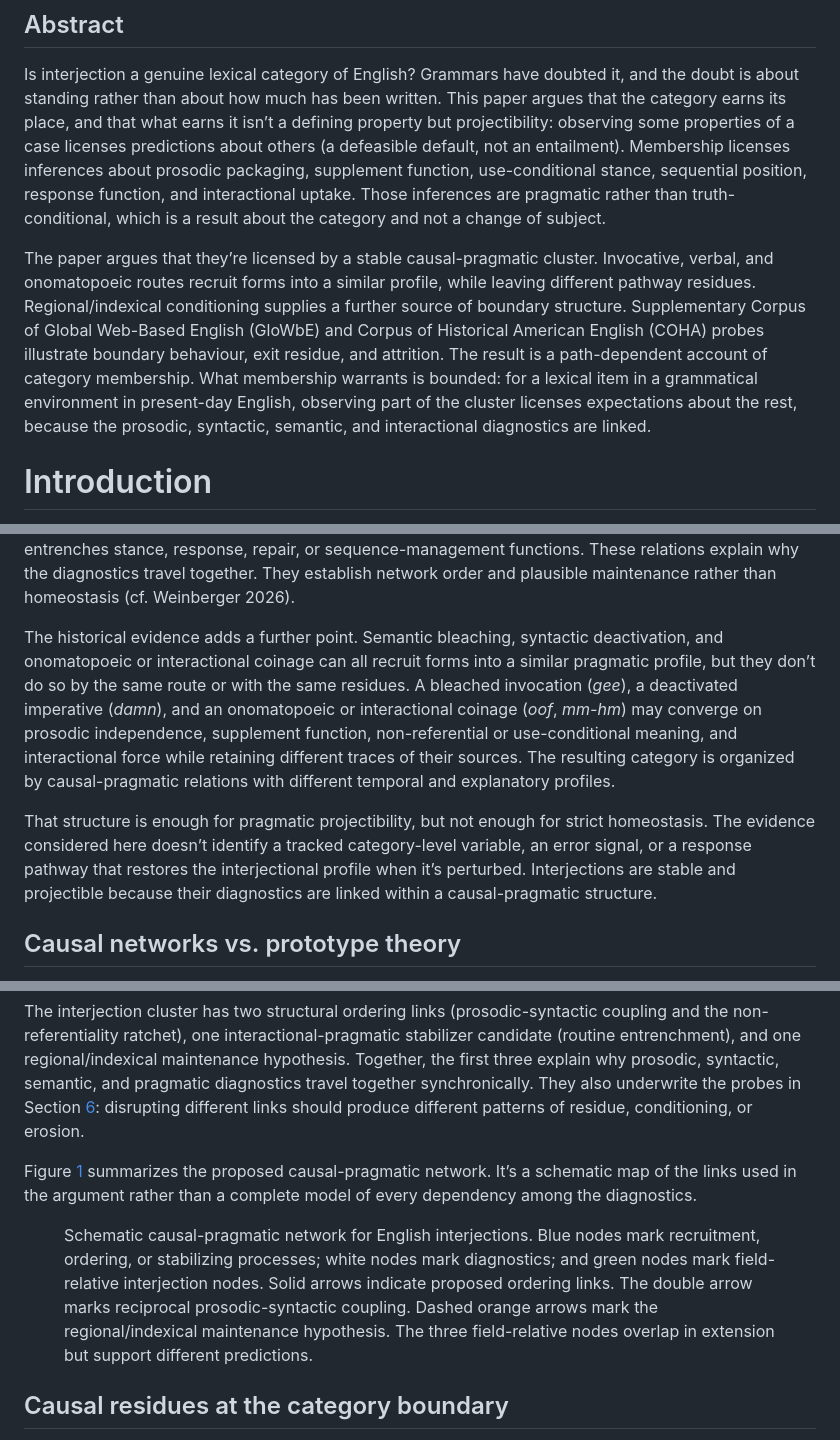
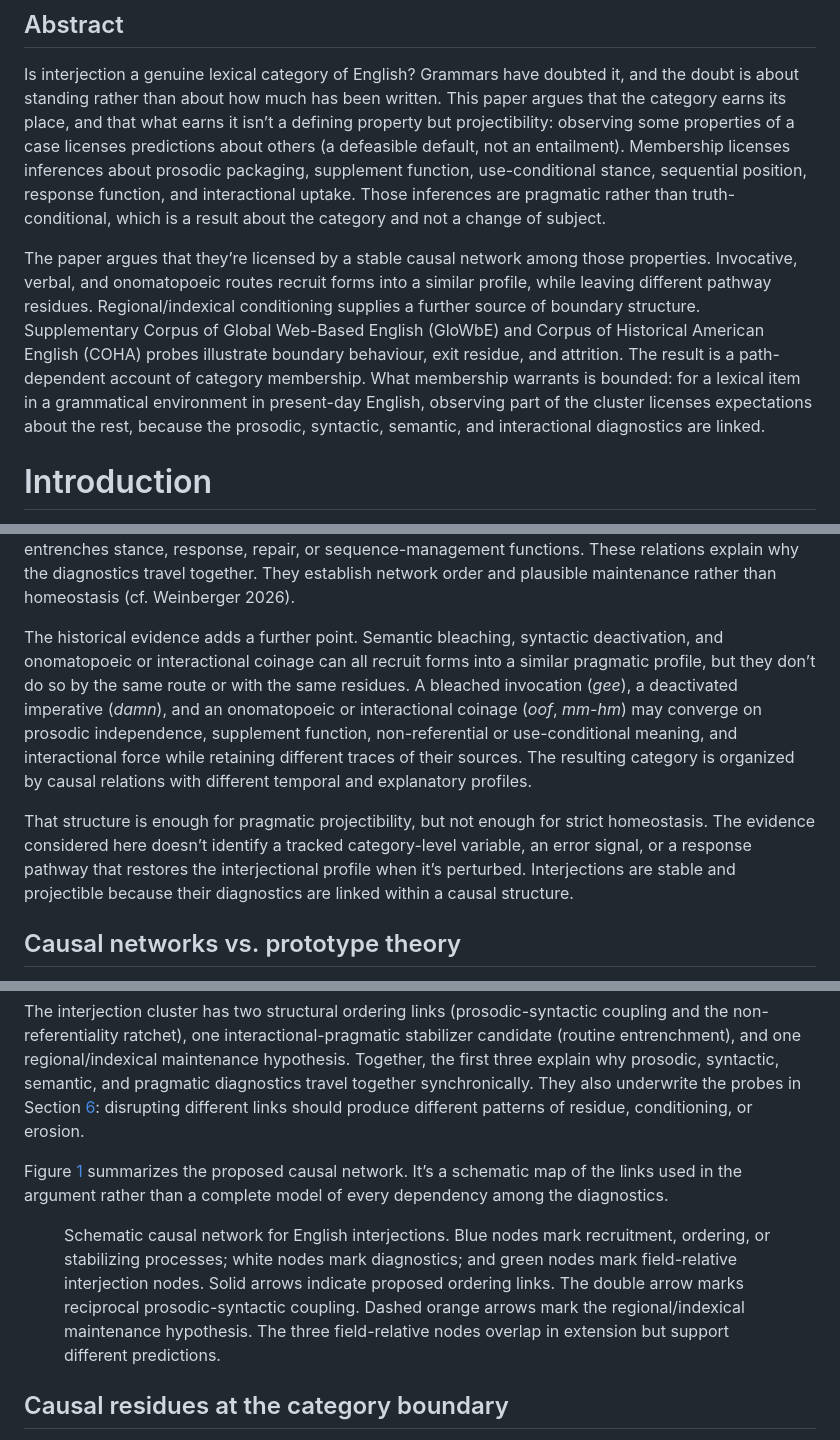
Before and after one commit to BrettRey/brettreynolds.github.io, a Markdown page: papers/english-interjections/paper.md, 3 parts joined by grey strips. Drawn GitHub-style.

Commit message:
Regenerate interjections mirror

```diff
--- a/papers/english-interjections/paper.md
+++ b/papers/english-interjections/paper.md
@@ -17,7 +17,7 @@ keywords: ["interjections", "theoretical pragmatics", "projectibility", "path de
 ## Abstract
 Is interjection a genuine lexical category of English? Grammars have doubted it, and the doubt is about standing rather than about how much has been written. This paper argues that the category earns its place, and that what earns it isn’t a defining property but projectibility: observing some properties of a case licenses predictions about others (a defeasible default, not an entailment). Membership licenses inferences about prosodic packaging, supplement function, use-conditional stance, sequential position, response function, and interactional uptake. Those inferences are pragmatic rather than truth-conditional, which is a result about the category and not a change of subject.
 
-The paper argues that they’re licensed by a stable causal-pragmatic cluster. Invocative, verbal, and onomatopoeic routes recruit forms into a similar profile, while leaving different pathway residues. Regional/indexical conditioning supplies a further source of boundary structure. Supplementary Corpus of Global Web-Based English (GloWbE) and Corpus of Historical American English (COHA) probes illustrate boundary behaviour, exit residue, and attrition. The result is a path-dependent account of category membership. What membership warrants is bounded: for a lexical item in a grammatical environment in present-day English, observing part of the cluster licenses expectations about the rest, because the prosodic, syntactic, semantic, and interactional diagnostics are linked.
+The paper argues that they’re licensed by a stable causal network among those properties. Invocative, verbal, and onomatopoeic routes recruit forms into a similar profile, while leaving different pathway residues. Regional/indexical conditioning supplies a further source of boundary structure. Supplementary Corpus of Global Web-Based English (GloWbE) and Corpus of Historical American English (COHA) probes illustrate boundary behaviour, exit residue, and attrition. The result is a path-dependent account of category membership. What membership warrants is bounded: for a lexical item in a grammatical environment in present-day English, observing part of the cluster licenses expectations about the rest, because the prosodic, syntactic, semantic, and interactional diagnostics are linked.
 
 
 # Introduction
@@ -179,9 +179,9 @@ Some relevant properties form local stabilizing relations. Prosodic isolation an
 
 Other processes are interactional or directional. Uptake affects future use; repeated use affects expectation; expectation affects later uptake. *Mm-hm* shows the loop closing: it serves as a continuer because hearers treat it as one, which is why producing it hands the floor back, which is why it keeps being produced in that slot. Loss of referential content makes argument structure less motivated; syntactic deactivation pushes a form toward standalone use; repeated conversational deployment entrenches stance, response, repair, or sequence-management functions. These relations explain why the diagnostics travel together. They establish network order and plausible maintenance rather than homeostasis (cf. Weinberger 2026).
 
-The historical evidence adds a further point. Semantic bleaching, syntactic deactivation, and onomatopoeic or interactional coinage can all recruit forms into a similar pragmatic profile, but they don’t do so by the same route or with the same residues. A bleached invocation (*gee*), a deactivated imperative (*damn*), and an onomatopoeic or interactional coinage (*oof*, *mm-hm*) may converge on prosodic independence, supplement function, non-referential or use-conditional meaning, and interactional force while retaining different traces of their sources. The resulting category is organized by causal-pragmatic relations with different temporal and explanatory profiles.
+The historical evidence adds a further point. Semantic bleaching, syntactic deactivation, and onomatopoeic or interactional coinage can all recruit forms into a similar pragmatic profile, but they don’t do so by the same route or with the same residues. A bleached invocation (*gee*), a deactivated imperative (*damn*), and an onomatopoeic or interactional coinage (*oof*, *mm-hm*) may converge on prosodic independence, supplement function, non-referential or use-conditional meaning, and interactional force while retaining different traces of their sources. The resulting category is organized by causal relations with different temporal and explanatory profiles.
 
-That structure is enough for pragmatic projectibility, but not enough for strict homeostasis. The evidence considered here doesn’t identify a tracked category-level variable, an error signal, or a response pathway that restores the interjectional profile when it’s perturbed. Interjections are stable and projectible because their diagnostics are linked within a causal-pragmatic structure.
+That structure is enough for pragmatic projectibility, but not enough for strict homeostasis. The evidence considered here doesn’t identify a tracked category-level variable, an error signal, or a response pathway that restores the interjectional profile when it’s perturbed. Interjections are stable and projectible because their diagnostics are linked within a causal structure.
 
 ## Causal networks vs. prototype theory
 
@@ -331,11 +331,11 @@ When a regional interjection is adopted by out-group speakers as ironic quotatio
 
 The interjection cluster has two structural ordering links (prosodic-syntactic coupling and the non-referentiality ratchet), one interactional-pragmatic stabilizer candidate (routine entrenchment), and one regional/indexical maintenance hypothesis. Together, the first three explain why prosodic, syntactic, semantic, and pragmatic diagnostics travel together synchronically. They also underwrite the probes in Section <a href="#sec:discussion" data-reference-type="ref" data-reference="sec:discussion">6</a>: disrupting different links should produce different patterns of residue, conditioning, or erosion.
 
-Figure <a href="#fig:causal-network" data-reference-type="ref" data-reference="fig:causal-network">1</a> summarizes the proposed causal-pragmatic network. It’s a schematic map of the links used in the argument rather than a complete model of every dependency among the diagnostics.
+Figure <a href="#fig:causal-network" data-reference-type="ref" data-reference="fig:causal-network">1</a> summarizes the proposed causal network. It’s a schematic map of the links used in the argument rather than a complete model of every dependency among the diagnostics.
 
 <figure id="fig:causal-network" data-latex-placement="htbp">
 
-<figcaption>Schematic causal-pragmatic network for English interjections. Blue nodes mark recruitment, ordering, or stabilizing processes; white nodes mark diagnostics; and green nodes mark field-relative interjection nodes. Solid arrows indicate proposed ordering links. The double arrow marks reciprocal prosodic-syntactic coupling. Dashed orange arrows mark the regional/indexical maintenance hypothesis. The three field-relative nodes overlap in extension but support different predictions.</figcaption>
+<figcaption>Schematic causal network for English interjections. Blue nodes mark recruitment, ordering, or stabilizing processes; white nodes mark diagnostics; and green nodes mark field-relative interjection nodes. Solid arrows indicate proposed ordering links. The double arrow marks reciprocal prosodic-syntactic coupling. Dashed orange arrows mark the regional/indexical maintenance hypothesis. The three field-relative nodes overlap in extension but support different predictions.</figcaption>
 </figure>
 
 ## Causal residues at the category boundary
```
Also changed, not shown: other parts of papers/english-interjections/paper.md (+1 -1 lines).
